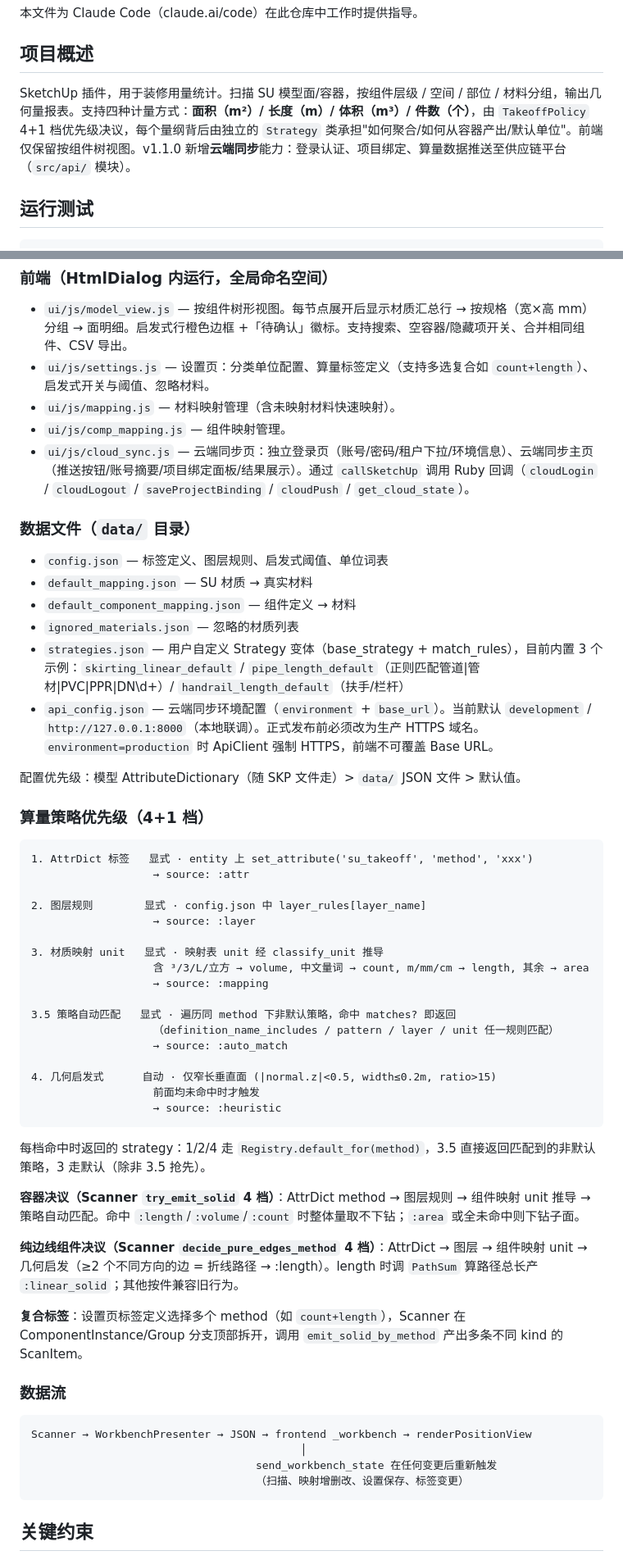
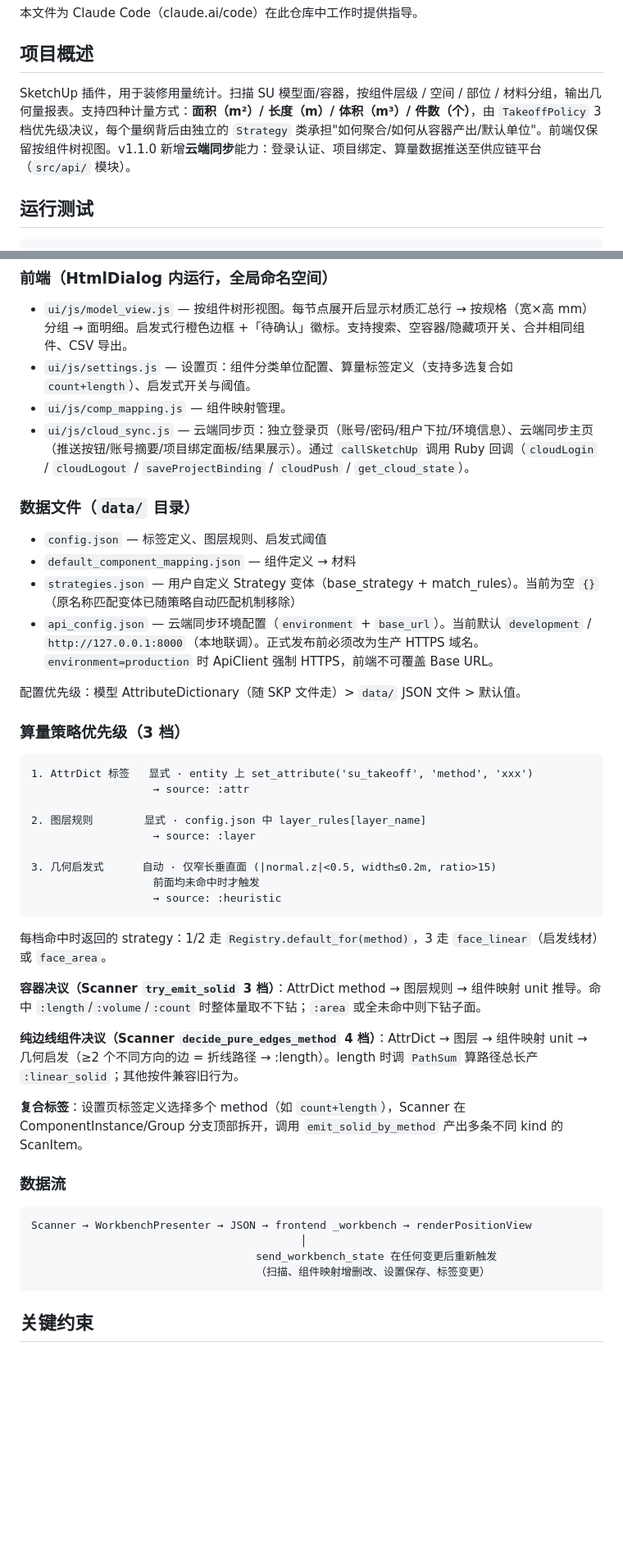
Before and after one commit to tonycc/su-takeoff, a Markdown page: CLAUDE.md, 2 parts joined by grey strips. Shown at 82% size. Rendered like a GitHub page; blank space fills up the shorter version.

Commit message:
docs: 更新 CLAUDE.md 反映材料映射/3.5档/忽略材料/待处理列的移除

````diff
--- a/CLAUDE.md
+++ b/CLAUDE.md
@@ -4,7 +4,7 @@
 
 ## 项目概述
 
-SketchUp 插件，用于装修用量统计。扫描 SU 模型面/容器，按组件层级 / 空间 / 部位 / 材料分组，输出几何量报表。支持四种计量方式：**面积（m²）/ 长度（m）/ 体积（m³）/ 件数（个）**，由 `TakeoffPolicy` 4+1 档优先级决议，每个量纲背后由独立的 `Strategy` 类承担"如何聚合/如何从容器产出/默认单位"。前端仅保留按组件树视图。v1.1.0 新增**云端同步**能力：登录认证、项目绑定、算量数据推送至供应链平台（`src/api/` 模块）。
+SketchUp 插件，用于装修用量统计。扫描 SU 模型面/容器，按组件层级 / 空间 / 部位 / 材料分组，输出几何量报表。支持四种计量方式：**面积（m²）/ 长度（m）/ 体积（m³）/ 件数（个）**，由 `TakeoffPolicy` 3 档优先级决议，每个量纲背后由独立的 `Strategy` 类承担"如何聚合/如何从容器产出/默认单位"。前端仅保留按组件树视图。v1.1.0 新增**云端同步**能力：登录认证、项目绑定、算量数据推送至供应链平台（`src/api/` 模块）。
 
 ## 运行测试
 
@@ -119,23 +115,20 @@ v1.1.0 新增。实现登录认证、项目绑定、算量 Payload 构建与推
 ### 前端（HtmlDialog 内运行，全局命名空间）
 
 - `ui/js/model_view.js` — 按组件树形视图。每节点展开后显示材质汇总行 → 按规格（宽×高 mm）分组 → 面明细。启发式行橙色边框 +「待确认」徽标。支持搜索、空容器/隐藏项开关、合并相同组件、CSV 导出。
-- `ui/js/settings.js` — 设置页：分类单位配置、算量标签定义（支持多选复合如 `count+length`）、启发式开关与阈值、忽略材料。
-- `ui/js/mapping.js` — 材料映射管理（含未映射材料快速映射）。
+- `ui/js/settings.js` — 设置页：组件分类单位配置、算量标签定义（支持多选复合如 `count+length`）、启发式开关与阈值。
 - `ui/js/comp_mapping.js` — 组件映射管理。
 - `ui/js/cloud_sync.js` — 云端同步页：独立登录页（账号/密码/租户下拉/环境信息）、云端同步主页（推送按钮/账号摘要/项目绑定面板/结果展示）。通过 `callSketchUp` 调用 Ruby 回调（`cloudLogin` / `cloudLogout` / `saveProjectBinding` / `cloudPush` / `get_cloud_state`）。
 
 ### 数据文件（`data/` 目录）
 
-- `config.json` — 标签定义、图层规则、启发式阈值、单位词表
-- `default_mapping.json` — SU 材质 → 真实材料
+- `config.json` — 标签定义、图层规则、启发式阈值
 - `default_component_mapping.json` — 组件定义 → 材料
-- `ignored_materials.json` — 忽略的材质列表
-- `strategies.json` — 用户自定义 Strategy 变体（base_strategy + match_rules），目前内置 3 个示例：`skirting_linear_default` / `pipe_length_default`（正则匹配管道|管材|PVC|PPR|DN\d+）/ `handrail_length_default`（扶手/栏杆）
+- `strategies.json` — 用户自定义 Strategy 变体（base_strategy + match_rules）。当前为空 `{}`（原名称匹配变体已随策略自动匹配机制移除）
 - `api_config.json` — 云端同步环境配置（`environment` + `base_url`）。当前默认 `development` / `http://127.0.0.1:8000`（本地联调）。正式发布前必须改为生产 HTTPS 域名。`environment=production` 时 ApiClient 强制 HTTPS，前端不可覆盖 Base URL。
 
 配置优先级：模型 AttributeDictionary（随 SKP 文件走）> `data/` JSON 文件 > 默认值。
 
-### 算量策略优先级（4+1 档）
+### 算量策略优先级（3 档）
 
 ```
 1. AttrDict 标签   显式 · entity 上 set_attribute('su_takeoff', 'method', 'xxx')
@@ -144,22 +137,14 @@ v1.1.0 新增。实现登录认证、项目绑定、算量 Payload 构建与推
 2. 图层规则        显式 · config.json 中 layer_rules[layer_name]
                    → source: :layer
 
-3. 材质映射 unit   显式 · 映射表 unit 经 classify_unit 推导
-                   含 ³/3/L/立方 → volume, 中文量词 → count, m/mm/cm → length, 其余 → area
-                   → source: :mapping
-
-3.5 策略自动匹配   显式 · 遍历同 method 下非默认策略，命中 matches? 即返回
-                   （definition_name_includes / pattern / layer / unit 任一规则匹配）
-                   → source: :auto_match
-
-4. 几何启发式      自动 · 仅窄长垂直面 (|normal.z|<0.5, width≤0.2m, ratio>15)
+3. 几何启发式      自动 · 仅窄长垂直面 (|normal.z|<0.5, width≤0.2m, ratio>15)
                    前面均未命中时才触发
                    → source: :heuristic
 ```
 
-每档命中时返回的 strategy：1/2/4 走 `Registry.default_for(method)`，3.5 直接返回匹配到的非默认策略，3 走默认（除非 3.5 抢先）。
+每档命中时返回的 strategy：1/2 走 `Registry.default_for(method)`，3 走 `face_linear`（启发线材）或 `face_area`。
 
-**容器决议（Scanner `try_emit_solid` 4 档）**：AttrDict method → 图层规则 → 组件映射 unit 推导 → 策略自动匹配。命中 `:length`/`:volume`/`:count` 时整体量取不下钻；`:area` 或全未命中则下钻子面。
+**容器决议（Scanner `try_emit_solid` 3 档）**：AttrDict method → 图层规则 → 组件映射 unit 推导。命中 `:length`/`:volume`/`:count` 时整体量取不下钻；`:area` 或全未命中则下钻子面。
 
 **纯边线组件决议（Scanner `decide_pure_edges_method` 4 档）**：AttrDict → 图层 → 组件映射 unit → 几何启发（≥2 个不同方向的边 = 折线路径 → :length）。length 时调 `PathSum` 算路径总长产 `:linear_solid`；其他按件兼容旧行为。
 
@@ -171,7 +156,7 @@ v1.1.0 新增。实现登录认证、项目绑定、算量 Payload 构建与推
 Scanner → WorkbenchPresenter → JSON → frontend _workbench → renderPositionView
                                           │
                                    send_workbench_state 在任何变更后重新触发
-                                   （扫描、映射增删改、设置保存、标签变更）
+                                   （扫描、组件映射增删改、设置保存、标签变更）
 ```
 
 ## 关键约束
````
Also changed, not shown: other parts of CLAUDE.md (+10 -14 lines).
